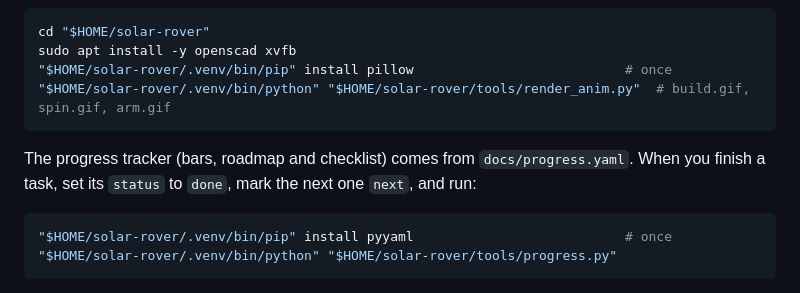
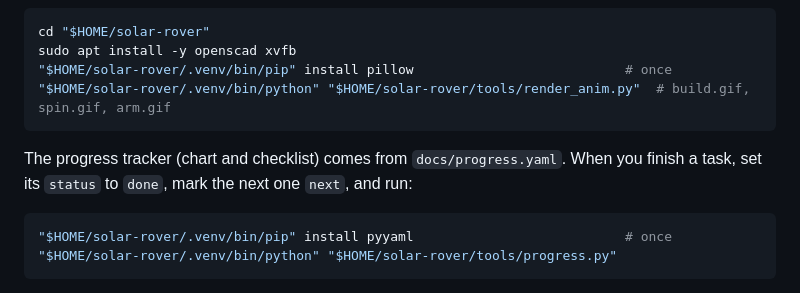
Before and after one commit to Normansrule/solar-rover, a Markdown page: docs/software.md, the part around the change. GitHub-like rendering.

Commit message:
docs: the roadmap picture is gone, only the chart and checklist remain
Co-Authored-By: Claude Opus 5.5 <noreply@anthropic.com>
Claude-Session: https://claude.ai/code/session_016oPmBptoRr1DTraJVnNx7A

````diff
--- a/docs/software.md
+++ b/docs/software.md
@@ -162,7 +162,7 @@ sudo apt install -y openscad xvfb
 "$HOME/solar-rover/.venv/bin/python" "$HOME/solar-rover/tools/render_anim.py"  # build.gif, spin.gif, arm.gif
 ```
 
-The progress tracker (bars, roadmap and checklist) comes from `docs/progress.yaml`. When you finish a task, set its `status` to `done`, mark the next one `next`, and run:
+The progress tracker (chart and checklist) comes from `docs/progress.yaml`. When you finish a task, set its `status` to `done`, mark the next one `next`, and run:
 
 ```bash
 "$HOME/solar-rover/.venv/bin/pip" install pyyaml                           # once
````
